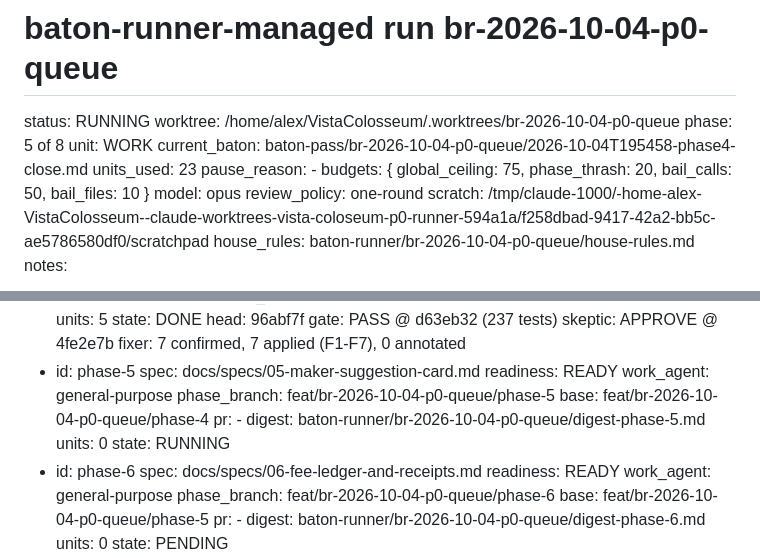
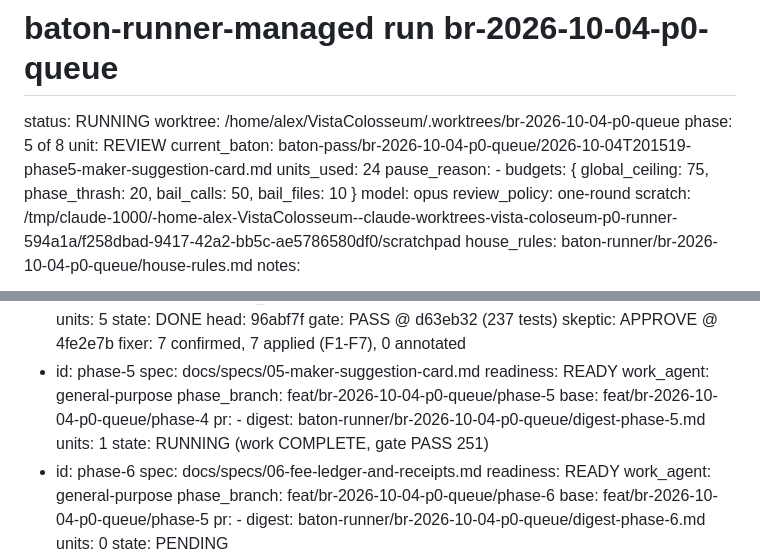
Before and after one commit to VistaMarkets/VistaColosseum, a Markdown page: baton-runner/br-2026-10-04-p0-queue/STATE.md, 2 parts joined by grey strips. Drawn GitHub-style.

```diff
--- a/baton-runner/br-2026-10-04-p0-queue/STATE.md
+++ b/baton-runner/br-2026-10-04-p0-queue/STATE.md
@@ -1,9 +1,9 @@
 # baton-runner-managed run br-2026-10-04-p0-queue
 status: RUNNING
 worktree: /home/alex/VistaColosseum/.worktrees/br-2026-10-04-p0-queue
-phase: 5 of 8  unit: WORK
-current_baton: baton-pass/br-2026-10-04-p0-queue/2026-10-04T195458-phase4-close.md
-units_used: 23
+phase: 5 of 8  unit: REVIEW
+current_baton: baton-pass/br-2026-10-04-p0-queue/2026-10-04T201519-phase5-maker-suggestion-card.md
+units_used: 24
 pause_reason: -
 budgets: { global_ceiling: 75, phase_thrash: 20, bail_calls: 50, bail_files: 10 }
 model: opus
@@ -35,7 +35,7 @@ phases:
     units: 5  state: DONE  head: 96abf7f  gate: PASS @ d63eb32 (237 tests)  skeptic: APPROVE @ 4fe2e7b
     fixer: 7 confirmed, 7 applied (F1-F7), 0 annotated
   - id: phase-5  spec: docs/specs/05-maker-suggestion-card.md  readiness: READY  work_agent: general-purpose
-    phase_branch: feat/br-2026-10-04-p0-queue/phase-5  base: feat/br-2026-10-04-p0-queue/phase-4  pr: -  digest: baton-runner/br-2026-10-04-p0-queue/digest-phase-5.md  units: 0  state: RUNNING
+    phase_branch: feat/br-2026-10-04-p0-queue/phase-5  base: feat/br-2026-10-04-p0-queue/phase-4  pr: -  digest: baton-runner/br-2026-10-04-p0-queue/digest-phase-5.md  units: 1  state: RUNNING  (work COMPLETE, gate PASS 251)
   - id: phase-6  spec: docs/specs/06-fee-ledger-and-receipts.md  readiness: READY  work_agent: general-purpose
     phase_branch: feat/br-2026-10-04-p0-queue/phase-6  base: feat/br-2026-10-04-p0-queue/phase-5  pr: -  digest: baton-runner/br-2026-10-04-p0-queue/digest-phase-6.md  units: 0  state: PENDING
   - id: phase-7  spec: docs/specs/07-trader-record-panel.md  readiness: READY  work_agent: general-purpose
```
Also changed, not shown: baton-runner/br-2026-10-04-p0-queue/log.md (+3 -0 lines).
